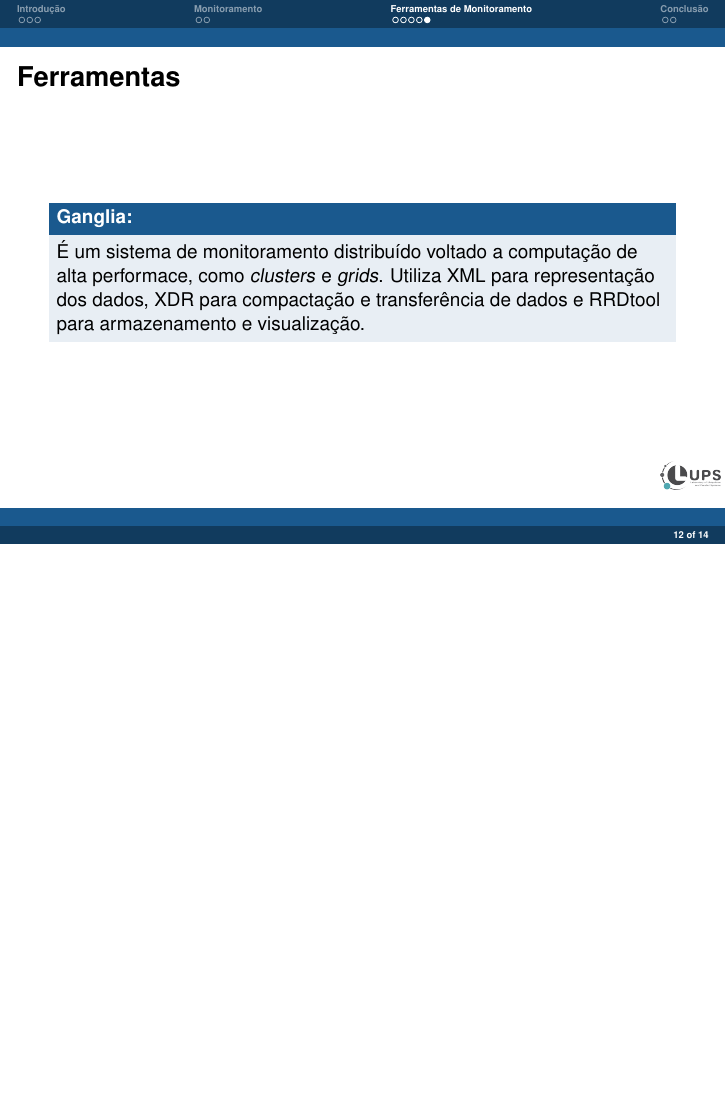
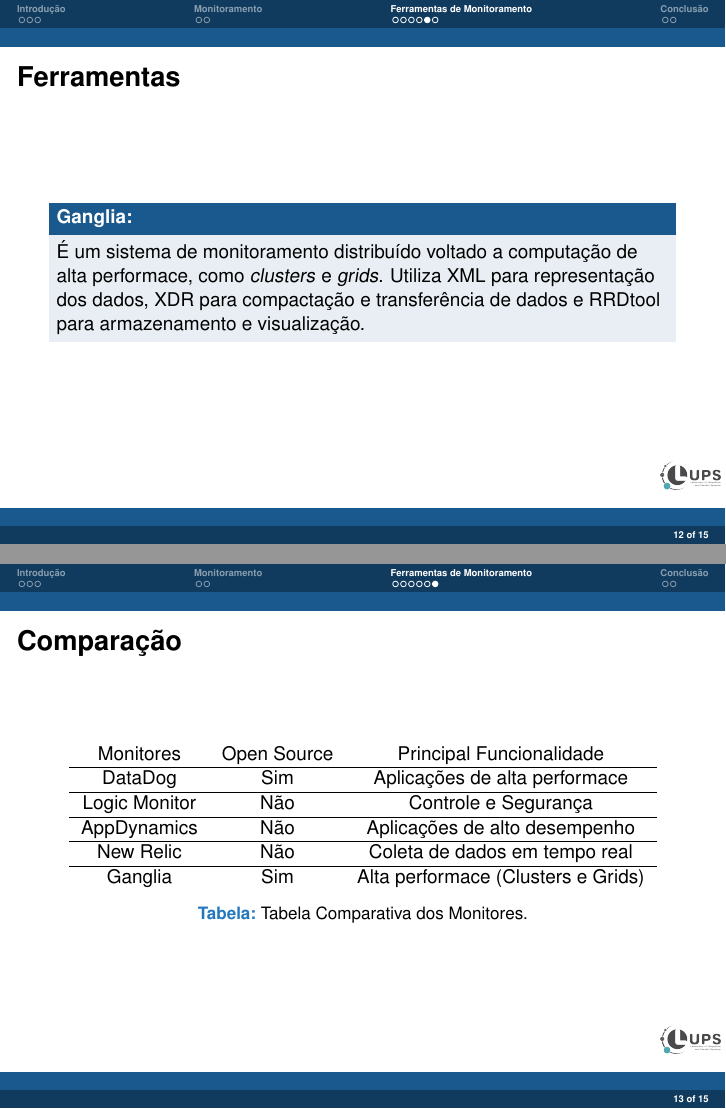
Before and after one commit to juliomdsneto/Apresentacao-ERAD-2018, LaTeX slides (main.tex): page 12 of 14 before the commit and pages 12 and 13 of 15 after it, the two joined at a grey line, the shorter picture padded with empty space. Compiled offline with pdfLaTeX.

Commit message:
adicionando a tabela de comparacao. esperando revisao do joao

```diff
--- a/main.tex
+++ b/main.tex
@@ -199,6 +199,24 @@
 %TABELA
 
 
+
+\frame{
+\frametitle{Comparação}
+\begin{table}[!ht]
+
+    \begin{tabular}{c c c }
+        Monitores & Open Source & Principal Funcionalidade   \\ \hline
+        DataDog      &   Sim & Aplicações de alta performace\\\hline
+        Logic Monitor      &   Não & Controle e Segurança \\\hline
+        AppDynamics      &   Não & Aplicações de alto desempenho\\\hline
+        New Relic      &   Não & Coleta de dados em tempo real \\\hline
+        Ganglia      &   Sim & Alta performace (Clusters e Grids) \\
+    \end{tabular}
+\caption{Tabela Comparativa dos Monitores.}
+\end{table}
+}
+
+
 \section{Conclusão}
 
 
```
